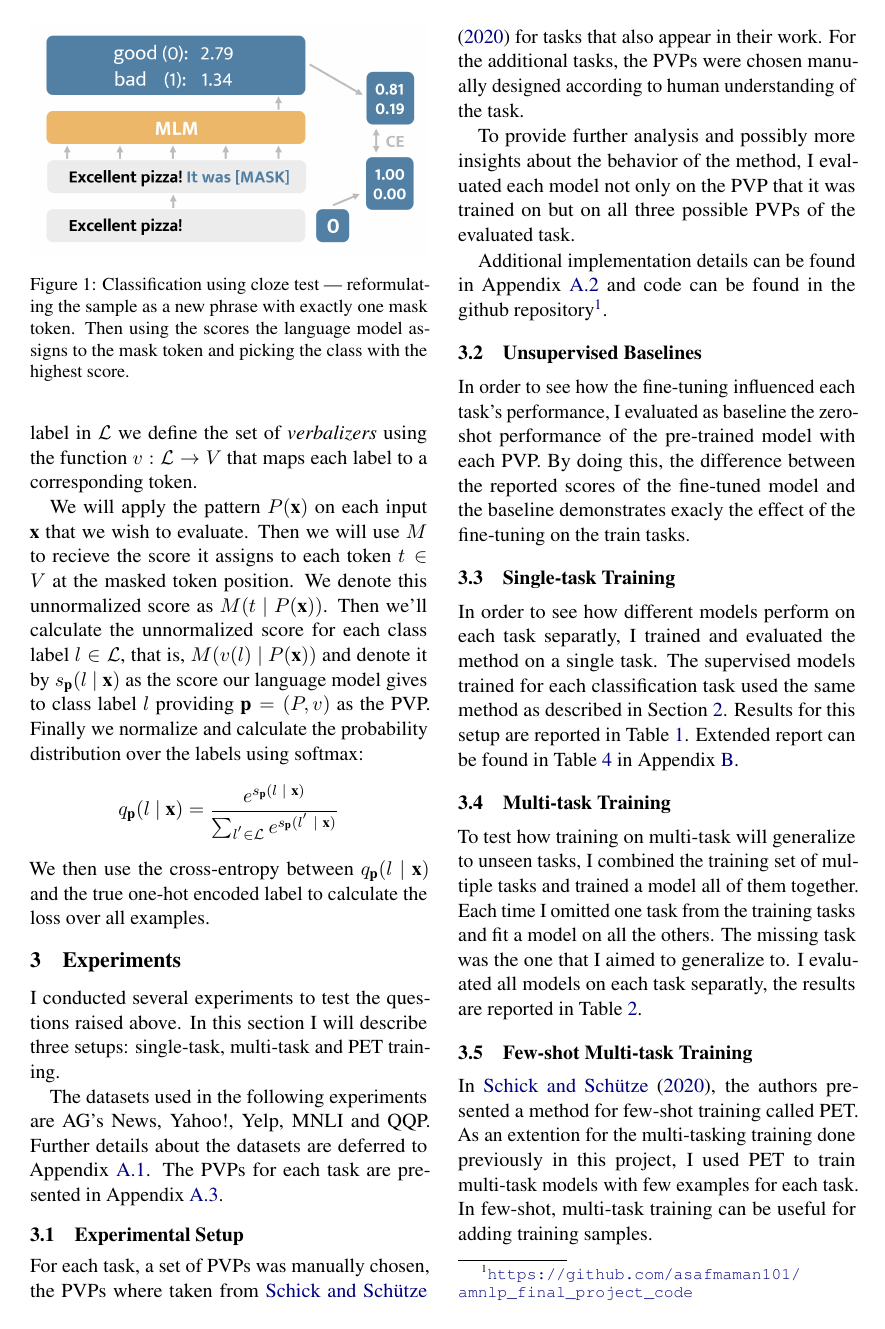
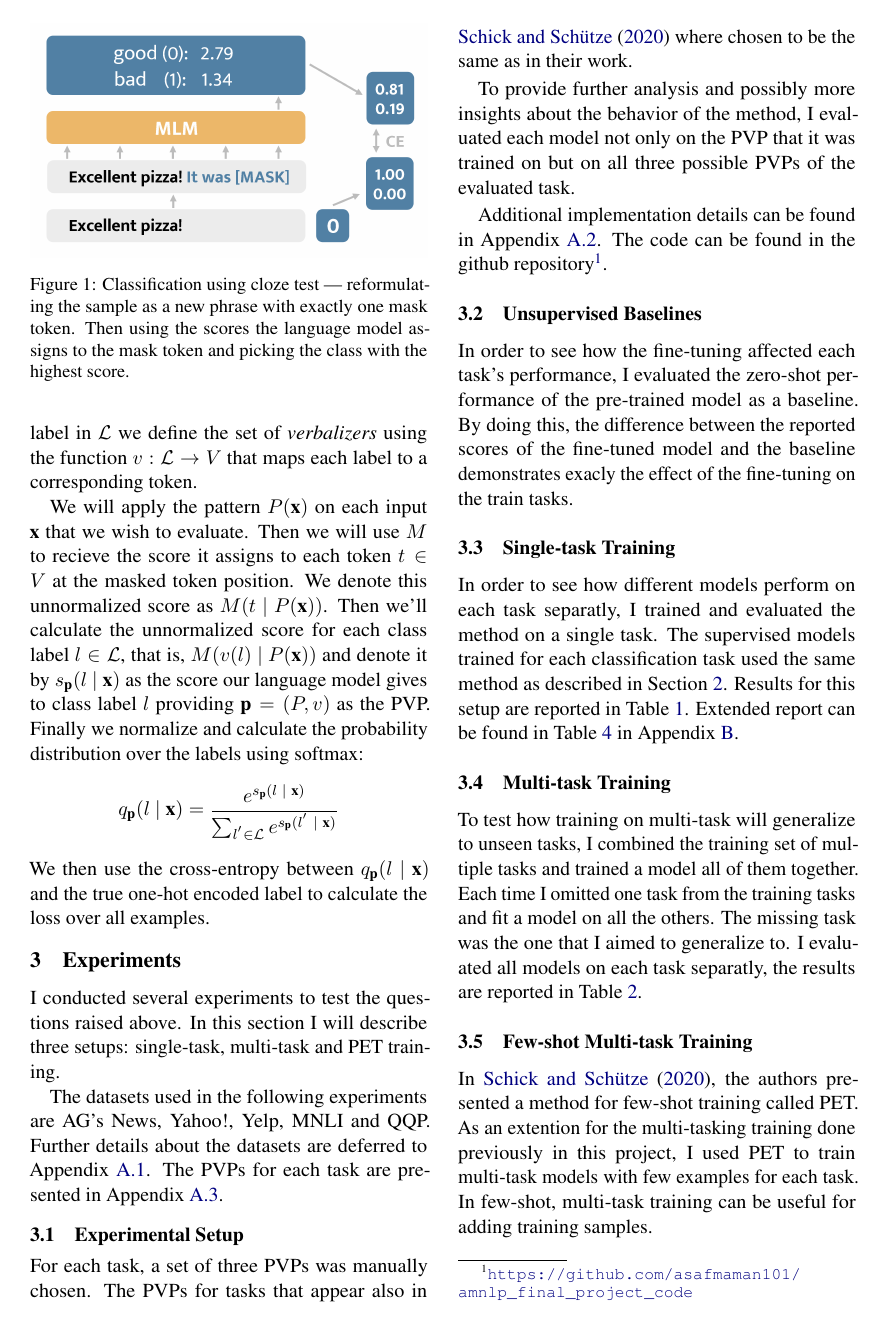
Before and after one commit to asafmaman101/amnlp_final_project, a LaTeX paper (amnlp_final_project.tex): page 2 of 9. Compiled offline with pdfLaTeX.

Commit message:
Version checkpoint

```diff
--- a/amnlp_final_project.tex
+++ b/amnlp_final_project.tex
@@ -131,15 +131,16 @@ The PVPs for each task are presented in Appendix~\ref{apx:patterns}.
 
 \subsection{Experimental Setup}
 \label{sub-sec:experimental-setup}
-For each task, a set of PVPs was manually chosen, the PVPs where taken from \citet{schick2020exploiting} for tasks that also appear in their work.
-For the additional tasks, the PVPs were chosen manually designed according to human understanding of the task.
+For each task, a set of three PVPs was manually chosen.
+The PVPs for tasks that appear also in \citet{schick2020exploiting} where chosen to be the same as in their work.
 
 To provide further analysis and possibly more insights about the behavior of the method, I evaluated each model not only on the PVP that it was trained on but on all three possible PVPs of the evaluated task.
 
-Additional implementation details can be found in Appendix~\ref{apx:implementation-details} and code can be found in the github repository\footnote{\url{https://github.com/asafmaman101/amnlp_final_project_code}}.
+Additional implementation details can be found in Appendix~\ref{apx:implementation-details}.
+The code can be found in the github repository\footnote{\url{https://github.com/asafmaman101/amnlp_final_project_code}}.
 
 \subsection{Unsupervised Baselines}
-In order to see how the fine-tuning influenced each task's performance, I evaluated as baseline the zero-shot performance of the pre-trained model with each PVP.
+In order to see how the fine-tuning affected each task's performance, I evaluated the zero-shot performance of the pre-trained model as a baseline.
 By doing this, the difference between the reported scores of the fine-tuned model and the baseline demonstrates exacly the effect of the fine-tuning on the train tasks.
 
 \subsection{Single-task Training}
```
Also changed, not shown: amnlp_final_project.tex (4 more changed lines).
